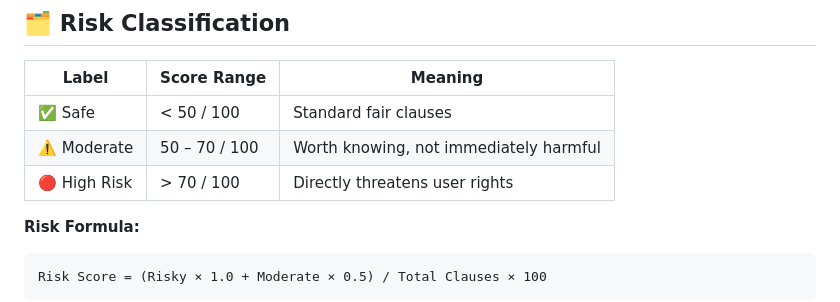
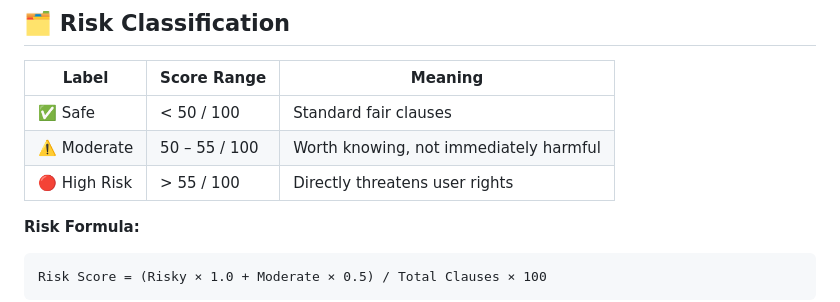
Before and after one commit to rohiterror58/ClauseNLP, a Markdown page: README.md, the part around the change. GitHub-like rendering.

````diff
--- a/README.md
+++ b/README.md
@@ -70,8 +70,8 @@ User enters company name or uploads PDF
 | Label | Score Range | Meaning |
 |---|---|---|
 | ✅ Safe | < 50 / 100 | Standard fair clauses |
-| ⚠️ Moderate | 50 – 70 / 100 | Worth knowing, not immediately harmful |
-| 🔴 High Risk | > 70 / 100 | Directly threatens user rights |
+| ⚠️ Moderate | 50 – 55 / 100 | Worth knowing, not immediately harmful |
+| 🔴 High Risk | > 55 / 100 | Directly threatens user rights |
 
 **Risk Formula:**
 ```
````
